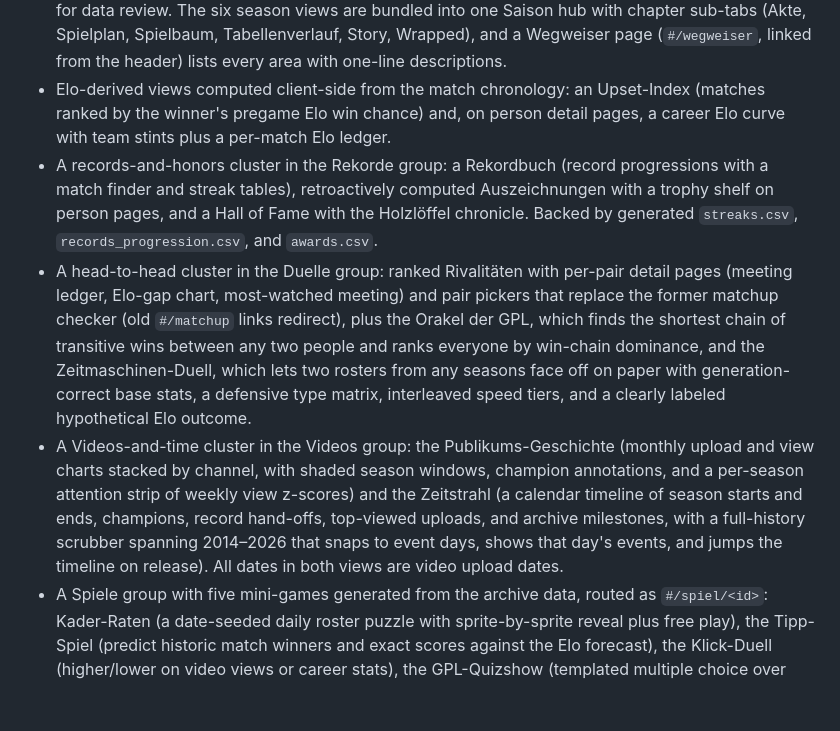
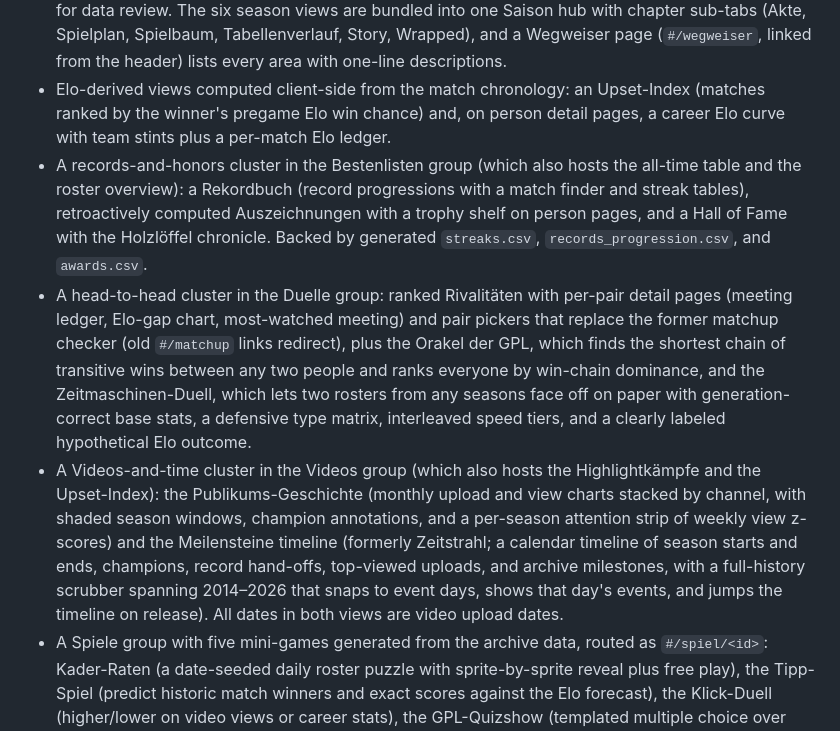
Before and after one commit to FullLifeGames/GPLHistoryVisualizer, a Markdown page: README.md, the part around the change. Rendered like a GitHub page; blank space fills up the shorter version.

Commit message:
docs: align docs with renamed nav groups and season hub

```diff
--- a/README.md
+++ b/README.md
@@ -11,9 +11,9 @@ Report data issues, missing videos, or UI problems through [GitHub Issues](https
 - Raw collected source data under `data/raw/`.
 - Static web app under `web/` with all-time table, killlists, Pokémon detail pages, table history, match plans, battle history, video archive, person details, data coverage, and season detail. Navigation groups: Bestenlisten, Saisons, Duelle, Pokémon, Videos, Spiele, plus a tucked-away Werkstatt tab for data review. The six season views are bundled into one Saison hub with chapter sub-tabs (Akte, Spielplan, Spielbaum, Tabellenverlauf, Story, Wrapped), and a Wegweiser page (`#/wegweiser`, linked from the header) lists every area with one-line descriptions.
 - Elo-derived views computed client-side from the match chronology: an Upset-Index (matches ranked by the winner's pregame Elo win chance) and, on person detail pages, a career Elo curve with team stints plus a per-match Elo ledger.
-- A records-and-honors cluster in the Rekorde group: a Rekordbuch (record progressions with a match finder and streak tables), retroactively computed Auszeichnungen with a trophy shelf on person pages, and a Hall of Fame with the Holzlöffel chronicle. Backed by generated `streaks.csv`, `records_progression.csv`, and `awards.csv`.
+- A records-and-honors cluster in the Bestenlisten group (which also hosts the all-time table and the roster overview): a Rekordbuch (record progressions with a match finder and streak tables), retroactively computed Auszeichnungen with a trophy shelf on person pages, and a Hall of Fame with the Holzlöffel chronicle. Backed by generated `streaks.csv`, `records_progression.csv`, and `awards.csv`.
 - A head-to-head cluster in the Duelle group: ranked Rivalitäten with per-pair detail pages (meeting ledger, Elo-gap chart, most-watched meeting) and pair pickers that replace the former matchup checker (old `#/matchup` links redirect), plus the Orakel der GPL, which finds the shortest chain of transitive wins between any two people and ranks everyone by win-chain dominance, and the Zeitmaschinen-Duell, which lets two rosters from any seasons face off on paper with generation-correct base stats, a defensive type matrix, interleaved speed tiers, and a clearly labeled hypothetical Elo outcome.
-- A Videos-and-time cluster in the Videos group: the Publikums-Geschichte (monthly upload and view charts stacked by channel, with shaded season windows, champion annotations, and a per-season attention strip of weekly view z-scores) and the Zeitstrahl (a calendar timeline of season starts and ends, champions, record hand-offs, top-viewed uploads, and archive milestones, with a full-history scrubber spanning 2014–2026 that snaps to event days, shows that day's events, and jumps the timeline on release). All dates in both views are video upload dates.
+- A Videos-and-time cluster in the Videos group (which also hosts the Highlightkämpfe and the Upset-Index): the Publikums-Geschichte (monthly upload and view charts stacked by channel, with shaded season windows, champion annotations, and a per-season attention strip of weekly view z-scores) and the Meilensteine timeline (formerly Zeitstrahl; a calendar timeline of season starts and ends, champions, record hand-offs, top-viewed uploads, and archive milestones, with a full-history scrubber spanning 2014–2026 that snaps to event days, shows that day's events, and jumps the timeline on release). All dates in both views are video upload dates.
 - A Spiele group with five mini-games generated from the archive data, routed as `#/spiel/<id>`: Kader-Raten (a date-seeded daily roster puzzle with sprite-by-sprite reveal plus free play), the Tipp-Spiel (predict historic match winners and exact scores against the Elo forecast), the Klick-Duell (higher/lower on video views or career stats), the GPL-Quizshow (templated multiple choice over champions, standings, killlists, drafts, and head-to-heads in three modes), and Wer bin ich? (a staged career riddle). Every reveal cites its source rows; only the daily Kader-Raten progress persists in the browser's localStorage — all other scores are session-only.
 - A season-narratives cluster in the Saisons group: the Titelrennen (a dashed, Simulation-badged probability chart above the table history from Monte-Carlo `title_odds.csv`, with a "rechnerisch entschieden" marker and playoff-odds charts for seasons 6 and 10), the Season Story (`#/saison-story/<season>`, a scroll-driven recap with a sticky standings table advancing through intro, race checkpoints, top highlight matches, the simulated decided moment, playoff beats, and the champion reveal — all narration templated from data), and GPL Wrapped (`#/wrapped/<season>`, a swipeable card deck of champion, upset, MVP, kill leader, most-watched video, closest match, and Holzlöffel, with per-card PNG downloads once `gpl-history wrapped-cards` has run; `#/wrapped/person/<person>` shows the DOM-only career variant).
 - Aggregated season-count tables also show an explicit season list, so counts can be checked against the exact seasons represented.
```
Also changed, not shown: docs/known-limitations.md (+3 -3 lines).
